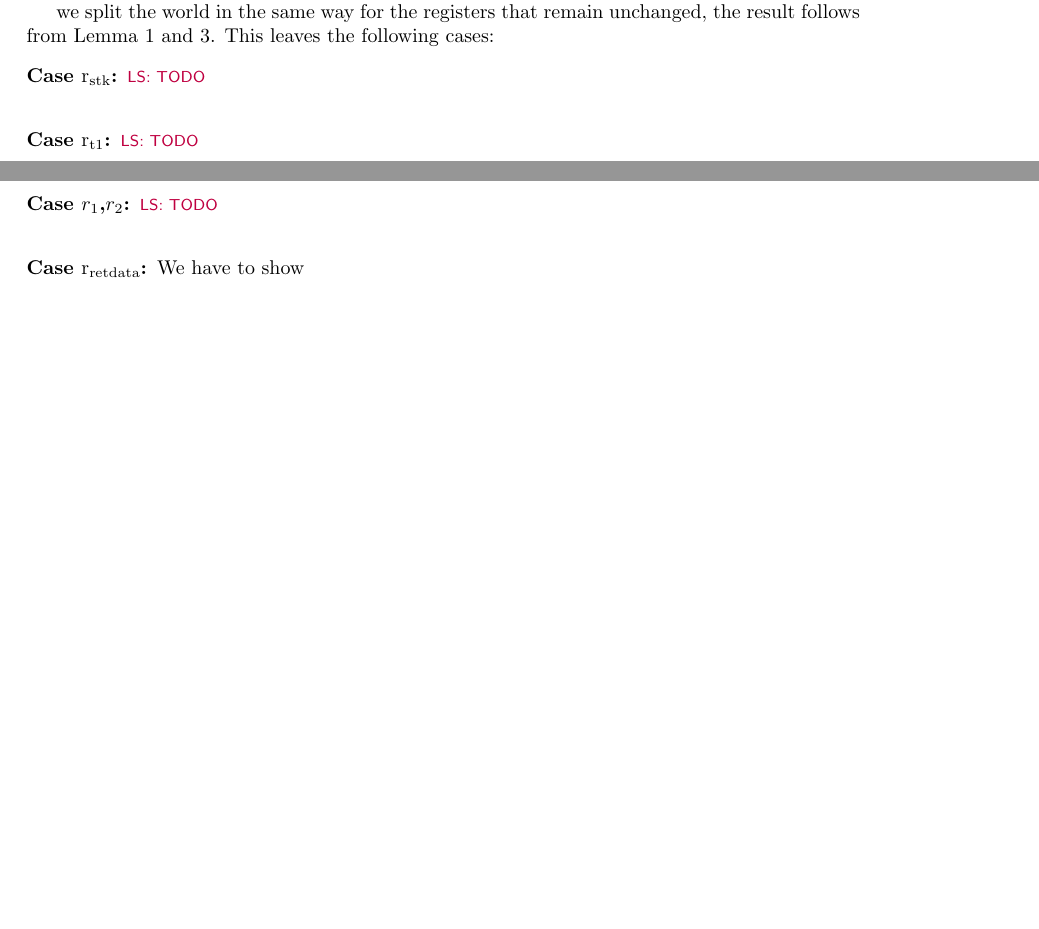
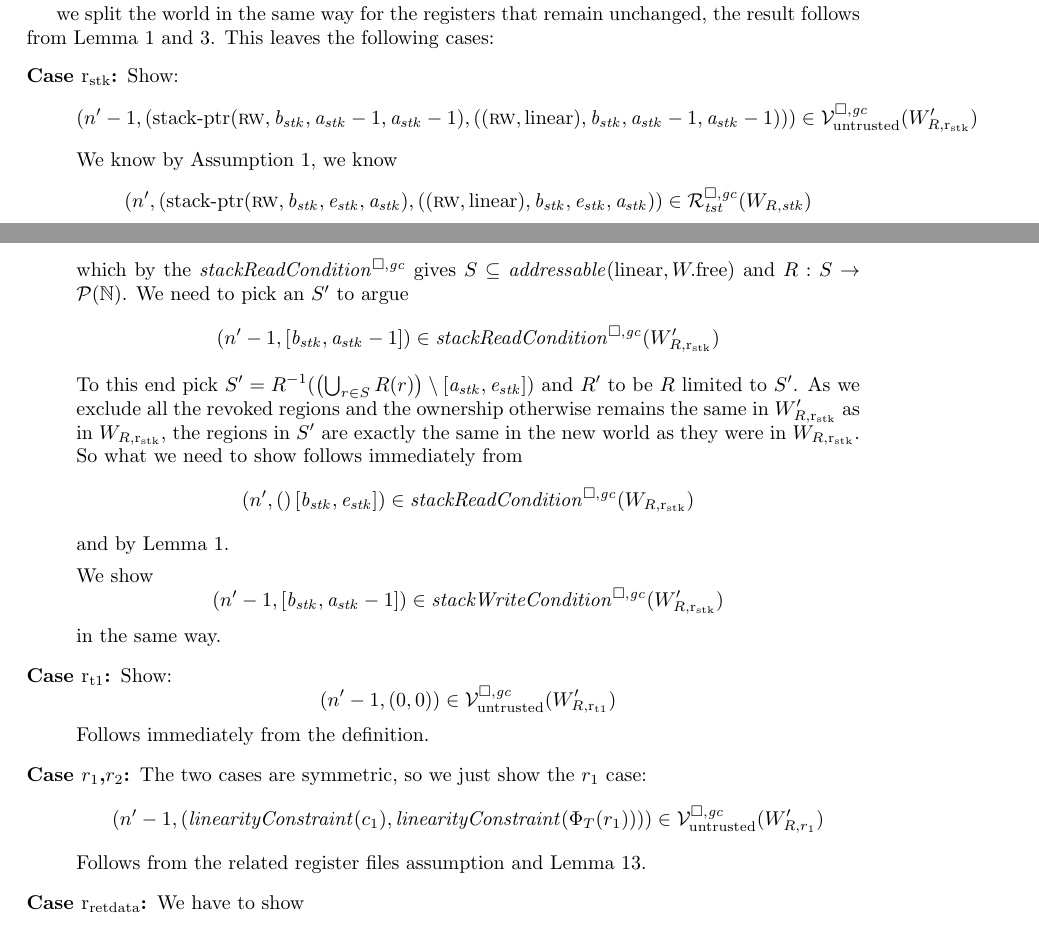
Before and after one commit to dominiquedevriese/capability-machine-reasoning-on-paper, a LaTeX document (fully-abstract-comp/ftlr-proof-cases-so.tex, which reads fully-abstract-comp/ftlr-proof-cases.tex): two parts of pages 13 and 14 of 17 before the commit and two parts of pages 13 and 14 of 19 after it, joined at a grey line, cut so that both start at the same text, the shorter picture padded with empty space. Compiled offline with pdfLaTeX.

Commit message:
Discharged the remaining cases for showing register file safe in call case of FTLR.

```diff
--- a/fully-abstract-comp/ftlr-proof-cases.tex
+++ b/fully-abstract-comp/ftlr-proof-cases.tex
@@ -742,9 +742,47 @@ we split the world in the same way for the registers that remain unchanged, the
 result follows from Lemma \ref{lem:downwards-closed} and \ref{lem:monotonicity}.
 This leaves the following cases:
 \begin{description}
-\item[Case $\rstk$:] \lau{TODO}
-\item[Case $\rtmp{1}$:] \lau{TODO}
-\item[Case $r_1$,$r_2$:] \lau{TODO}
+\item[Case $\rstk$:] Show:
+  \[
+    \npair[n'-1]{(\stkptr{\rw,\baddr_\stk,\aaddr_\stk-1,\aaddr_\stk-1},((\rw,\linear),\baddr_\stk,\aaddr_\stk-1,\aaddr_\stk-1))} \in \lrv(W_{R,\rstk}')
+  \]
+  We know by Assumption~\ref{item:reg-ass}, we know
+  \[
+    \npair[n']{(\stkptr{\rw,\baddr_\stk,\eaddr_\stk,\aaddr_\stk},((\rw, \linear), \baddr_\stk ,\eaddr_\stk, \aaddr_\stk)} \in \lrrg{\trust}(W_{R,\stk})
+  \]
+  which by the $\stackReadCond{}$ gives $S \subseteq
+  \addressable{\linear,\pwfree}$ and $R : S \fun \powerset{\nats}$.
+  We need to pick an $S'$ to argue
+  \[
+    \npair[n'-1]{[\baddr_\stk,\aaddr_\stk-1]} \in \stackReadCond{W_{R,\rstk}'}
+  \]
+  To this end pick $S' = R^{-1}(\left(\bigcup_{r\in S} R(r) \right) \setminus [\aaddr_\stk,\eaddr_\stk])$ and $R'$ to be $R$ limited to $S'$.
+  As we exclude all the revoked regions and the ownership otherwise remains the
+  same in $W_{R,\rstk}'$ as in $W_{R,\rstk}$, the regions in $S'$ are exactly the same in the new world as they were in $W_{R,\rstk}$.
+  So what we need to show follows immediately from
+  \[
+    \npair[n']([\baddr_\stk,\eaddr_\stk]) \in \stackReadCond{W_{R,\rstk}}
+  \]
+  and by Lemma~\ref{lem:downwards-closed}.
+
+  We show
+  \[
+    \npair[n'-1]{[\baddr_\stk,\aaddr_\stk-1]} \in \stackWriteCond{W_{R,\rstk}'}
+  \]
+  in the same way.
+
+\item[Case $\rtmp{1}$:] Show:
+  \[
+    \npair[n'-1]{(0,0)} \in \lrv(W_{R,\rtmp{1}}')
+  \]
+  Follows immediately from the definition.
+
+\item[Case $r_1$,$r_2$:] The two cases are symmetric, so we just show the $r_1$ case:
+  \[
+    \npair[n'-1]{(\linCons{c_1},\linCons{\Phi_T(r_1)})} \in \lrv(W_{R,r_1}')
+  \]
+  Follows from the related register files assumption and Lemma~\ref{lem:lincons-lrv}.
+
 \item[Case $\rretd$:] We have to show
   \[
     \npair[n'-1]{(\sealed{\sigma',\retptrd(\aaddr_\stk,\eaddr_\stk)},\sealed{\sigma',((\rw,\linear),\aaddr_\stk,\eaddr_\stk,\aaddr_\stk-1)})} \in \lrv(W_{R,\rretd}')
```
Also changed, not shown: fully-abstract-comp/ftlr-proof-cases.tex (54 more changed lines).
